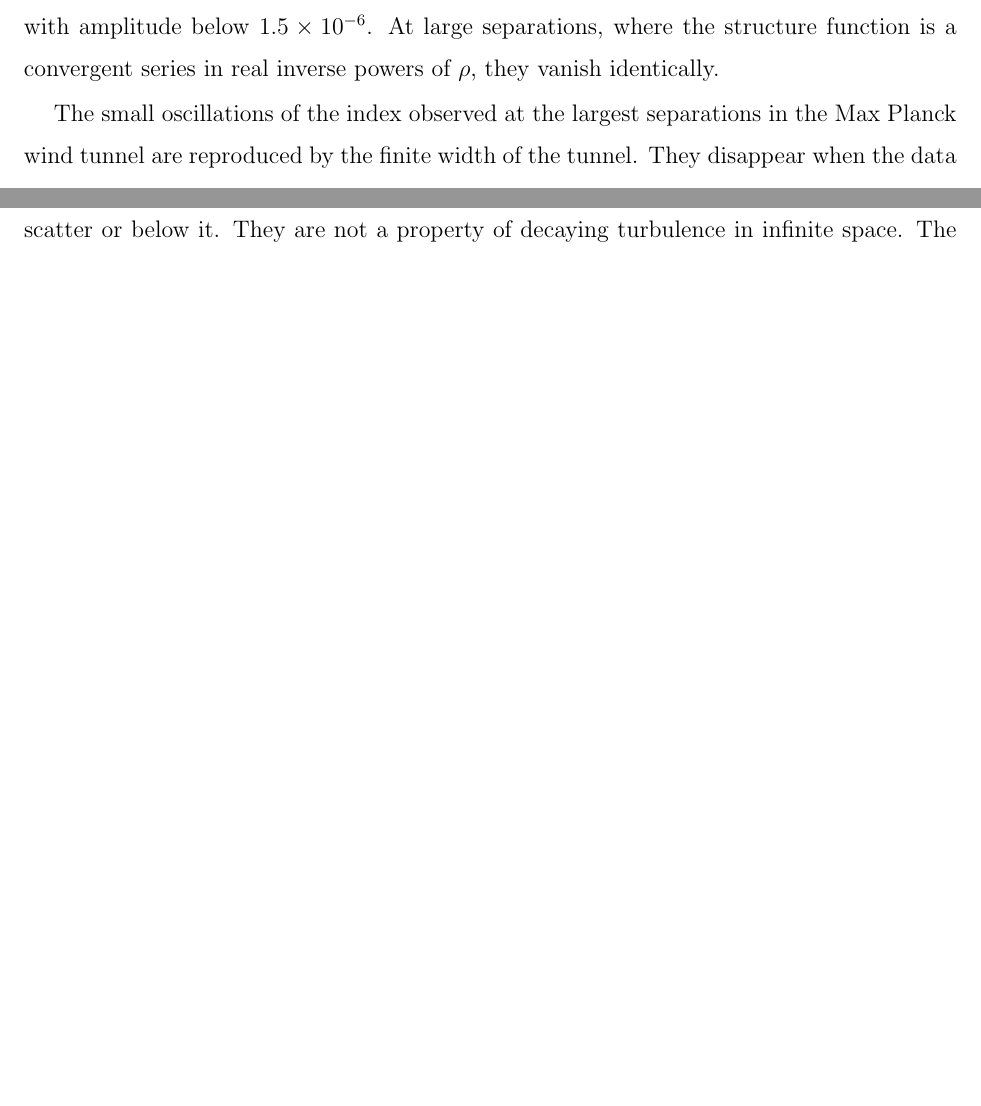
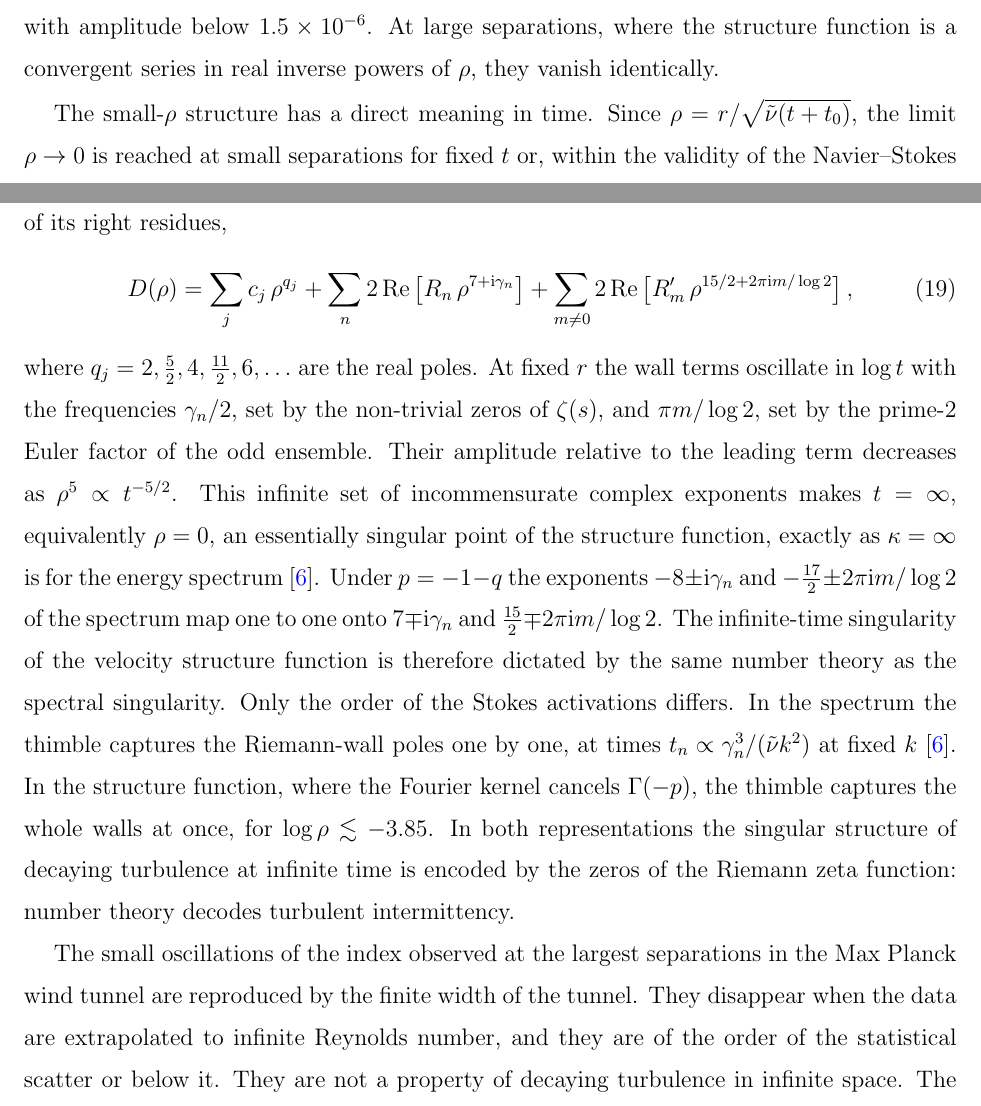
Before and after one commit to sashamigdal/LoopEquations, a LaTeX paper (Mellin/paper/paper.tex): two parts of pages 14 and 15 of 19, joined at a grey line, cut so that both start at the same text, the shorter picture padded with empty space. Compiled offline with pdfLaTeX.

Commit message:
Paper conclusions: infinite-time essential singularity of the structure function
At fixed r, rho = r/sqrt(nu~ (t+t0)) -> 0 as t -> infinity; the Riemann and
dyadic wall exponents give log-periodic oscillations in log t and make t = inf
an essential singularity, mirroring the spectral singularity under p = -1-q.
Notes that the order of Stokes activations differs from the spectrum.

Co-Authored-By: Claude Opus 5.5 <noreply@anthropic.com>
Claude-Session: https://claude.ai/code/session_019GFaX1h9JHATir6jfBSqVi

```diff
--- a/Mellin/paper/paper.tex
+++ b/Mellin/paper/paper.tex
@@ -459,6 +459,27 @@ that makes them visible in the spectrum. The index therefore has log-periodic os
 small separations, $\rho<C_{\min}$, and with amplitude below $1.5\times10^{-6}$. At large separations, where the structure
 function is a convergent series in real inverse powers of $\rho$, they vanish identically.
 
+The small-$\rho$ structure has a direct meaning in time. Since $\rho=r/\sqrt{\tilde\nu(t+t_0)}$, the limit $\rho\to0$ is
+reached at small separations for fixed $t$ or, within the validity of the Navier--Stokes description, at fixed $r$ for
+$t\to\infty$. For $\rho<C_{\min}$ the structure function is the convergent sum of its right residues,
+\begin{equation}
+    D(\rho)=\sum_j c_j\,\rho^{q_j}+\sum_{n}2\,\mathrm{Re}\left[R_n\,\rho^{7+\I\gamma_n}\right]
+    +\sum_{m\ne0}2\,\mathrm{Re}\left[R'_m\,\rho^{15/2+2\pi\I m/\log2}\right],
+    \label{eq:smallrho}
+\end{equation}
+where $q_j=2,\tfrac52,4,\tfrac{11}{2},6,\ldots$ are the real poles. At fixed $r$ the wall terms oscillate in $\log t$ with the
+frequencies $\gamma_n/2$, set by the non-trivial zeros of $\zeta(s)$, and $\pi m/\log2$, set by the prime-$2$ Euler factor of the
+odd ensemble. Their amplitude relative to the leading term decreases as $\rho^{5}\propto t^{-5/2}$. This infinite set of
+incommensurate complex exponents makes $t=\infty$, equivalently $\rho=0$, an essentially singular point of the structure
+function, exactly as $\kappa=\infty$ is for the energy spectrum~\cite{migdal2026Riemann}. Under $p=-1-q$ the exponents
+$-8\pm\I\gamma_n$ and $-\tfrac{17}{2}\pm2\pi\I m/\log2$ of the spectrum map one to one onto $7\mp\I\gamma_n$ and
+$\tfrac{15}{2}\mp2\pi\I m/\log2$. The infinite-time singularity of the velocity structure function is therefore dictated by the
+same number theory as the spectral singularity. Only the order of the Stokes activations differs. In the spectrum the thimble
+captures the Riemann-wall poles one by one, at times $t_n\propto\gamma_n^3/(\tilde\nu k^2)$ at fixed
+$k$~\cite{migdal2026Riemann}. In the structure function, where the Fourier kernel cancels $\Gamma(-p)$, the thimble captures
+the whole walls at once, for $\log\rho\lesssim-3.85$. In both representations the singular structure of decaying turbulence at
+infinite time is encoded by the zeros of the Riemann zeta function: number theory decodes turbulent intermittency.
+
 The small oscillations of the index observed at the largest separations in the Max Planck wind tunnel are reproduced by the
 finite width of the tunnel. They disappear when the data are extrapolated to infinite Reynolds number, and they are of the
 order of the statistical scatter or below it. They are not a property of decaying turbulence in infinite space. The extrapolated tail of
```
Also changed, not shown: Mellin/paper/paper.pdf.
